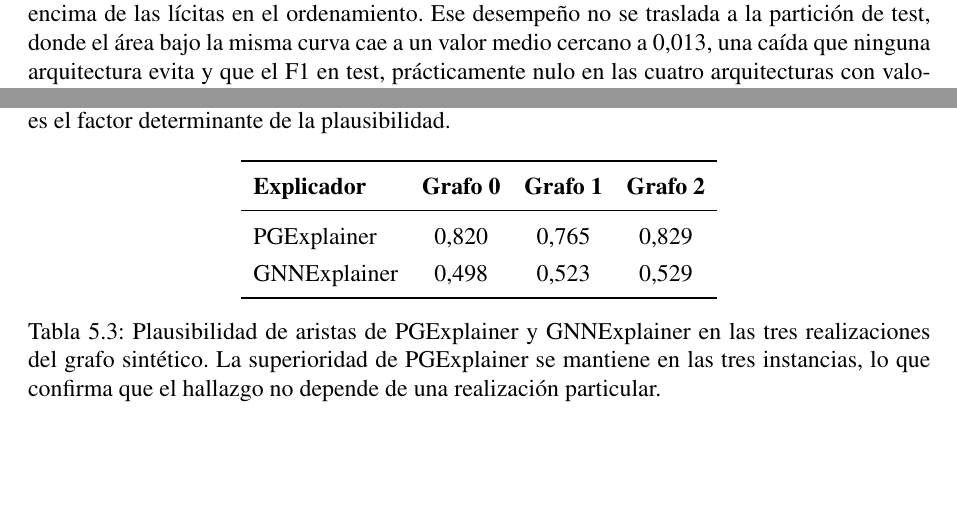
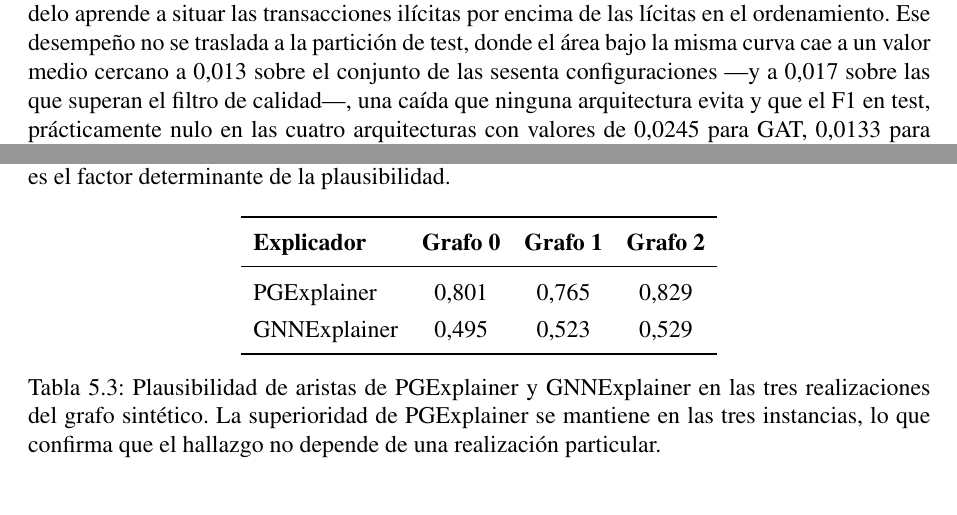
Before and after one commit to Gaova777/gnns_thesis, a LaTeX thesis (tesis_latex/main.tex, which reads tesis_latex/chapter_4/Chapter_4.tex, tesis_latex/chapter_5/Chapter_5.tex): two parts of pages 61 and 75 of 103, joined at a grey line, cut so that both start at the same text. Compiled offline with pdfLaTeX.

Commit message:
fix(tesis): coherencia numerica — residuo de densidad + cifras obsoletas
Correcciones tras auditoria numerica (texto vs CSV crudo):
- Ch6:55 (CRITICO): 'dependencia del orden de estabilidad respecto de la
  densidad' -> 'concordancia entre regimenes de densidad'. Era residuo de la
  narrativa vieja (inversion), contradecia el hallazgo central corregido.
- Ch4:93: '0,339 en la mejor config' -> '0,52 (mejor config) y media 0,367
  sobre passed'. El 0,339 era obsoleto (max real 0,523, media passed 0,367).
  Ademas aclara 0,013 (60 configs) vs 0,017 (23 passed) en test.
- Ch4:165 (pie fig): 'valor mas bajo en 1:10' -> 'en el escenario nativo'
  (minimo real 0,709 en nativo, no 0,726 en 1:10).
- Ch5:99 (tab:grafos): Grafo 0 PGExplainer 0,820->0,801 y GNNExplainer
  0,498->0,495 (valores obsoletos de una realizacion anterior; g1/g2 ya OK).
- Ch5:34: orden sintetico 'TAGCN y GraphSAGE 0,886 y 0,884' -> 'GraphSAGE y
  TAGCN 0,889 y 0,886' (GraphSAGE>TAGCN segun CSV; consistente con el +0,80).
- RUNBOOK: PDF 101 -> 102 paginas (verificado /Count=102).

Todos verificados contra results_v3/*.csv y phase1/results_robust_agg.csv.
PENDIENTE: recompilar main.pdf para reflejar estos cambios de texto.

Co-Authored-By: Claude Opus 4.8 <noreply@anthropic.com>

```diff
--- a/tesis_latex/chapter_4/Chapter_4.tex
+++ b/tesis_latex/chapter_4/Chapter_4.tex
@@ -90,7 +90,7 @@ Para estudiar el efecto del desbalance de clases sobre la estabilidad, el conjun
 
 \section{Rendimiento Predictivo y el Colapso de Validación a Test}
 
-La evaluación del rendimiento bajo un desbalance tan extremo exige elegir la métrica con cuidado, puesto que el F1 calculado sobre un umbral fijo se vuelve degenerado cuando la clase positiva representa una fracción mínima del total. Por esa razón, la métrica primaria de este estudio es el área bajo la curva de precisión y exhaustividad, que resume la capacidad de ordenamiento del modelo sin depender de un umbral y que coincide con la magnitud pertinente en la práctica de la auditoría antilavado, donde el analista revisa un conjunto acotado de alertas de mayor puntuación en lugar de una decisión binaria sobre todo el universo de transacciones. Bajo esta métrica, los modelos alcanzan un rendimiento razonable sobre la partición de validación, con un valor cercano a 0,339 en la mejor configuración hallada por la búsqueda de hiperparámetros, lo que indica que el modelo aprende a situar las transacciones ilícitas por encima de las lícitas en el ordenamiento. Ese desempeño no se traslada a la partición de test, donde el área bajo la misma curva cae a un valor medio cercano a 0,013, una caída que ninguna arquitectura evita y que el F1 en test, prácticamente nulo en las cuatro arquitecturas con valores de 0,0245 para GAT, 0,0133 para GCN, 0,0077 para GraphSAGE y 0,0015 para TAGCN, no hace sino reflejar de forma todavía más marcada, tal como recoge la Tabla \ref{tab:elliptic-perf}. Este fenómeno, que puede denominarse colapso de validación a test, constituye uno de los rasgos más importantes del dominio y condiciona la interpretación de todo el estudio.
+La evaluación del rendimiento bajo un desbalance tan extremo exige elegir la métrica con cuidado, puesto que el F1 calculado sobre un umbral fijo se vuelve degenerado cuando la clase positiva representa una fracción mínima del total. Por esa razón, la métrica primaria de este estudio es el área bajo la curva de precisión y exhaustividad, que resume la capacidad de ordenamiento del modelo sin depender de un umbral y que coincide con la magnitud pertinente en la práctica de la auditoría antilavado, donde el analista revisa un conjunto acotado de alertas de mayor puntuación en lugar de una decisión binaria sobre todo el universo de transacciones. Bajo esta métrica, los modelos alcanzan un rendimiento razonable sobre la partición de validación, con un valor de 0,52 en la mejor configuración hallada por la búsqueda de hiperparámetros y una media de 0,367 sobre los modelos que superan el filtro de calidad, lo que indica que el modelo aprende a situar las transacciones ilícitas por encima de las lícitas en el ordenamiento. Ese desempeño no se traslada a la partición de test, donde el área bajo la misma curva cae a un valor medio cercano a 0,013 sobre el conjunto de las sesenta configuraciones —y a 0,017 sobre las que superan el filtro de calidad—, una caída que ninguna arquitectura evita y que el F1 en test, prácticamente nulo en las cuatro arquitecturas con valores de 0,0245 para GAT, 0,0133 para GCN, 0,0077 para GraphSAGE y 0,0015 para TAGCN, no hace sino reflejar de forma todavía más marcada, tal como recoge la Tabla \ref{tab:elliptic-perf}. Este fenómeno, que puede denominarse colapso de validación a test, constituye uno de los rasgos más importantes del dominio y condiciona la interpretación de todo el estudio.
 
 \input{tables/elliptic_perf.tex}
 
--- a/tesis_latex/chapter_5/Chapter_5.tex
+++ b/tesis_latex/chapter_5/Chapter_5.tex
@@ -96,8 +96,8 @@ La robustez del hallazgo a través de los escenarios de desbalance queda ilustra
     \toprule
     \textbf{Explicador} & \textbf{Grafo 0} & \textbf{Grafo 1} & \textbf{Grafo 2} \\
     \midrule
-    PGExplainer  & 0,820 & 0,765 & 0,829 \\
-    GNNExplainer & 0,498 & 0,523 & 0,529 \\
+    PGExplainer  & 0,801 & 0,765 & 0,829 \\
+    GNNExplainer & 0,495 & 0,523 & 0,529 \\
     \bottomrule
     \end{tabular}
     \caption{Plausibilidad de aristas de PGExplainer y GNNExplainer en las tres realizaciones del grafo sintético. La superioridad de PGExplainer se mantiene en las tres instancias, lo que confirma que el hallazgo no depende de una realización particular.}
```
Also changed, not shown: RUNBOOK_CONSOLIDACION.md (+1 -1 lines), tesis_latex/chapter_6/Chapter_6.tex (+1 -1 lines), tesis_latex/chapter_4/Chapter_4.tex (2 more changed lines), tesis_latex/chapter_5/Chapter_5.tex (2 more changed lines).
